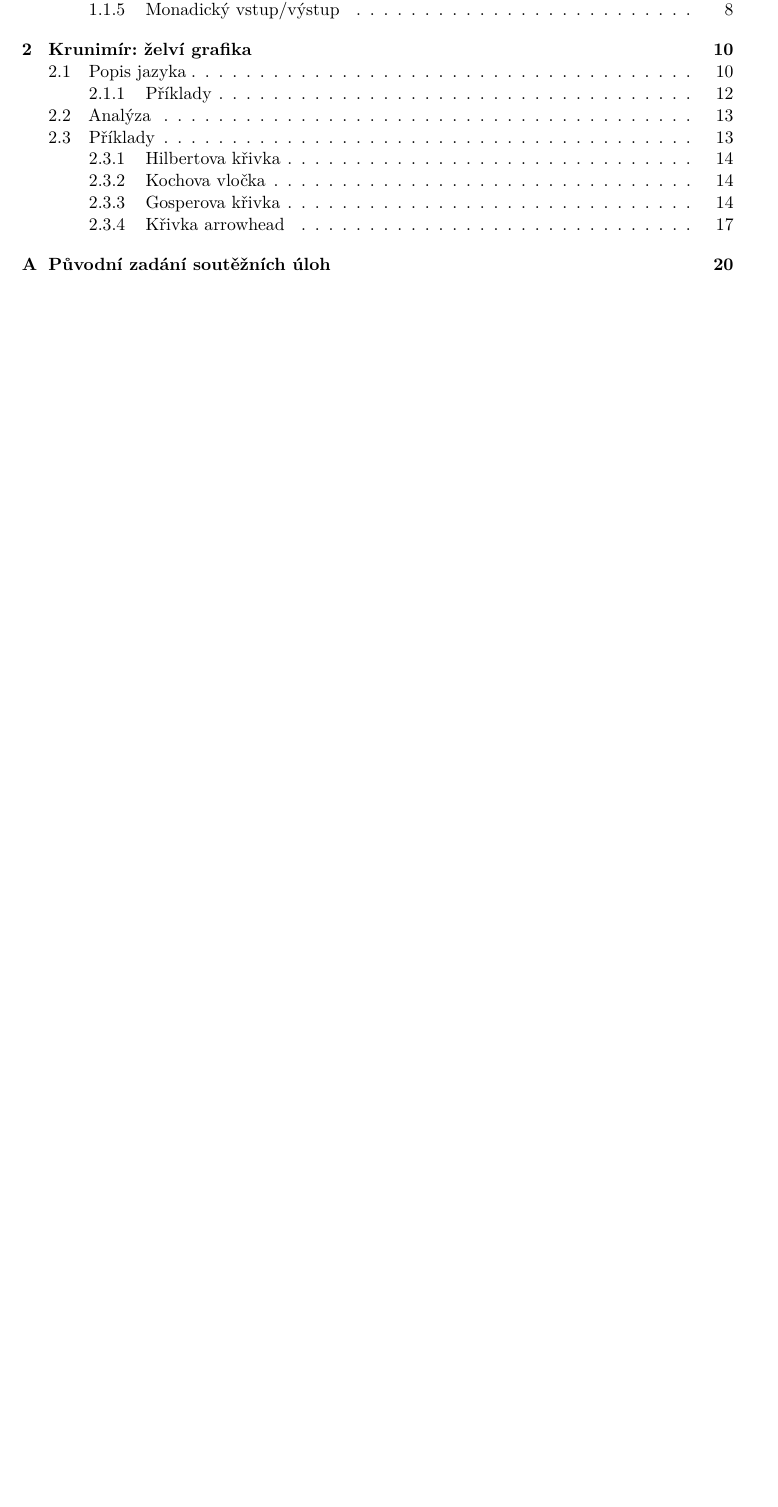
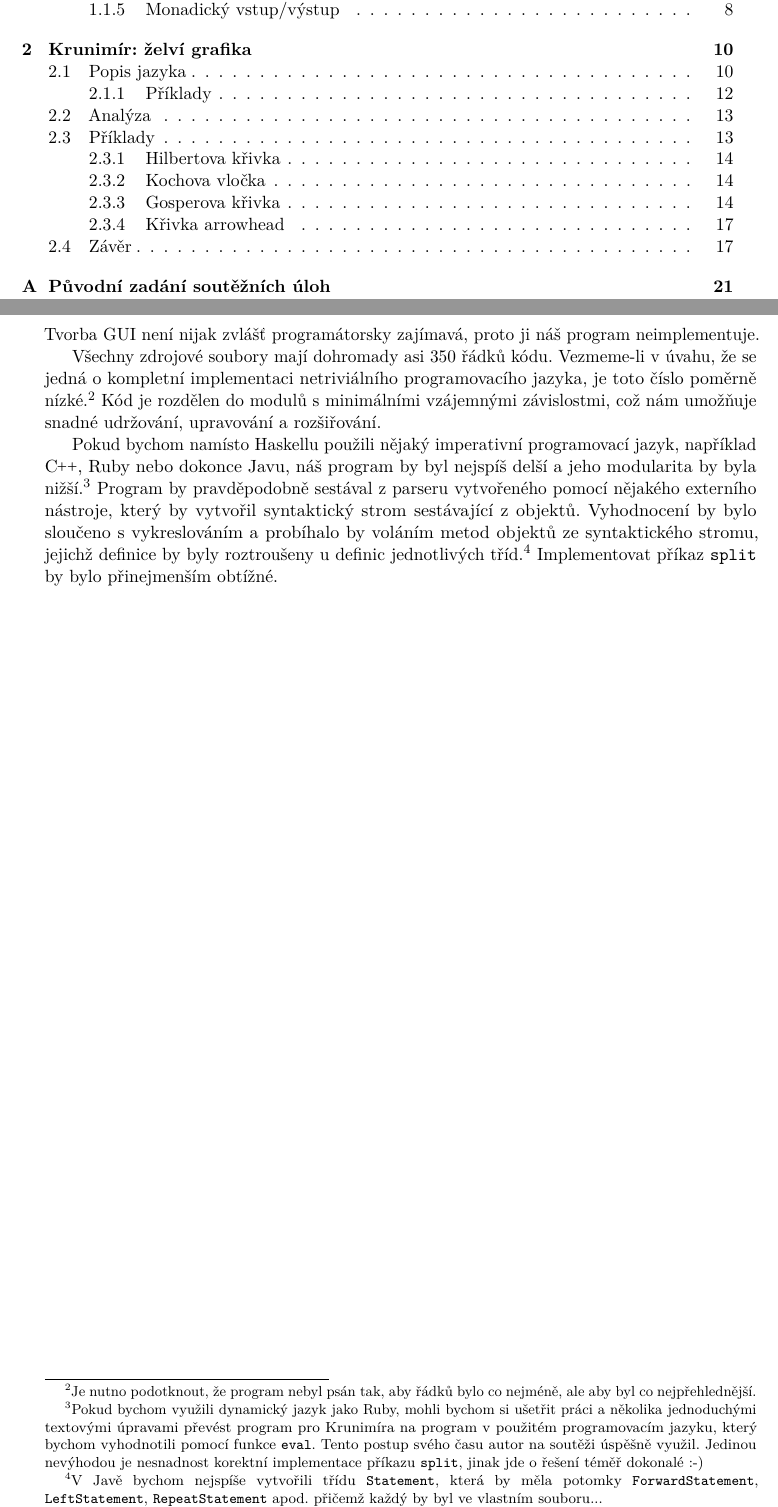
Before and after one commit to honzasp/funsp, a LaTeX document (paper.tex, which reads tex/krunimir.tex): part of page 7 of 26 before the commit and two parts of pages 7 and 22 of 27 after it, the two joined at a grey line, cut so that both start at the same text, the shorter picture padded with empty space. Compiled offline with pdfLaTeX.

Commit message:
Add a resume to Krunimir

```diff
--- a/tex/krunimir.tex
+++ b/tex/krunimir.tex
@@ -334,0 +344,30 @@ procedury @t{arrowhead(n,side)}. Postup generování ukazuje obrázek
+grafické uživatelské rozhraní (GUI). Tvorba GUI není nijak zvlášť
+programátorsky zajímavá, proto ji náš program neimplementuje.
+
+Všechny zdrojové soubory mají dohromady asi 350 řádků kódu. Vezmeme-li v úvahu,
+že se jedná o kompletní implementaci netriviálního programovacího jazyka, je
+toto číslo poměrně nízké.\footnote{Je nutno podotknout, že program nebyl psán
+  tak, aby řádků bylo co nejméně, ale aby byl co nejpřehlednější.} Kód je
+rozdělen do modulů s minimálními vzájemnými závislostmi, což nám umožňuje snadné
+udržování, upravování a rozšiřování.
+
+Pokud bychom namísto Haskellu použili nějaký imperativní programovací jazyk,
+například \Cplusplus{}, Ruby nebo dokonce Javu, náš program by byl nejspíš delší
+a jeho modularita by byla nižší.\footnote{
+  Pokud bychom využili dynamický jazyk jako Ruby, mohli bychom si ušetřit práci
+  a několika jednoduchými textovými úpravami převést program pro Krunimíra na
+  program v použitém programovacím jazyku, který bychom vyhodnotili pomocí
+  funkce @t{eval}. Tento postup svého času autor na soutěži úspěšně využil.
+  Jedinou nevýhodou je nesnadnost korektní implementace příkazu @t{split}, jinak
+  jde o řešení téměř dokonalé :-)
+} Program
+by pravděpodobně sestával z parseru vytvořeného pomocí nějakého externího
+nástroje, který by vytvořil syntaktický strom sestávající z objektů. Vyhodnocení
+by bylo sloučeno s vykreslováním a probíhalo by voláním metod objektů ze
+syntaktického stromu, jejichž definice by byly roztroušeny u definic
+jednotlivých tříd.\footnote{
+  V Javě bychom nejspíše vytvořili třídu @t{Statement}, která by měla potomky
+  @t{ForwardStatement}, @t{LeftStatement}, @t{RepeatStatement} apod. přičemž
+  každý by byl ve vlastním souboru...
+}
+Implementovat příkaz @t{split} by bylo přinejmenším obtížné.
```
Also changed, not shown: tex/krunimir.tex (9 more changed lines).
